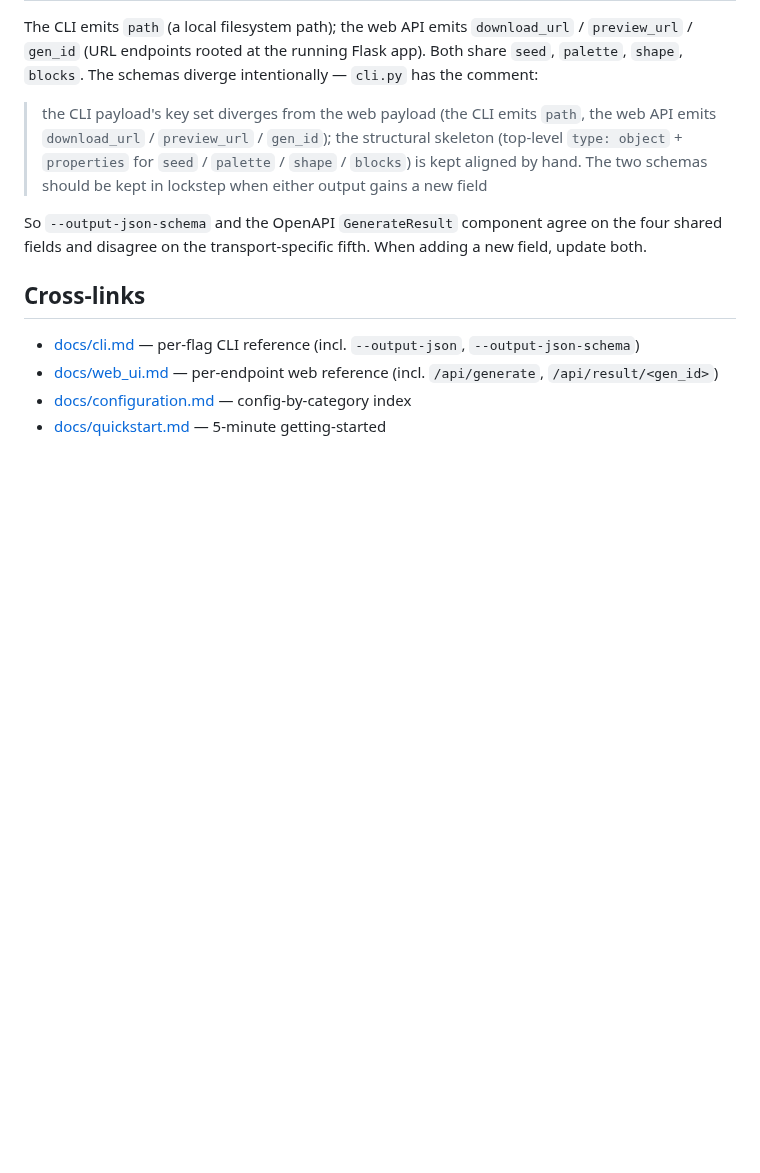
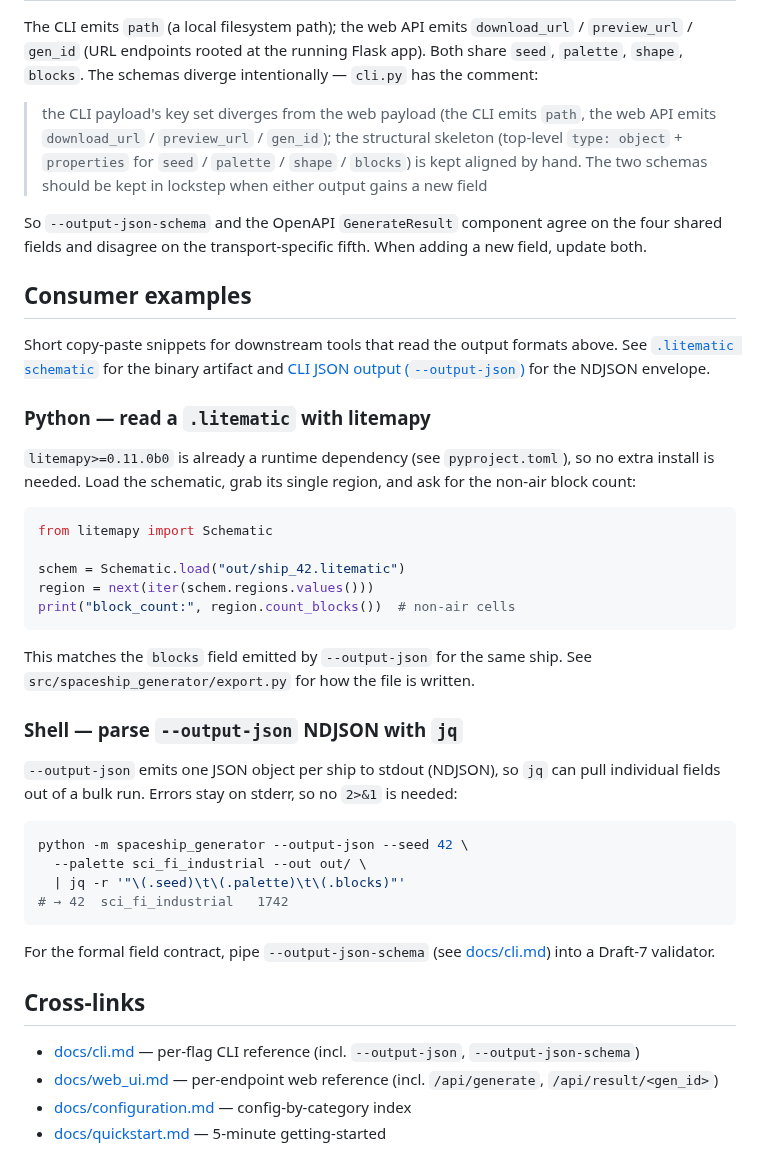
Before and after one commit to KazooKat/Spaceship-Generator, a Markdown page: docs/output-formats.md, the part around the change. Rendered like a GitHub page; blank space fills up the shorter version.

Commit message:
docs(output-formats): add consumer-example snippets for .litematic and --output-json (feat-docs-output-formats-extension)

````diff
--- a/docs/output-formats.md
+++ b/docs/output-formats.md
@@ -103,6 +103,46 @@ So `--output-json-schema` and the OpenAPI `GenerateResult` component agree
 on the four shared fields and disagree on the transport-specific fifth.
 When adding a new field, update both.
 
+## Consumer examples
+
+Short copy-paste snippets for downstream tools that read the output formats
+above. See [`.litematic schematic`](#litematic-schematic) for the binary
+artifact and [CLI JSON output (`--output-json`)](#cli-json-output---output-json)
+for the NDJSON envelope.
+
+### Python — read a `.litematic` with litemapy
+
+`litemapy>=0.11.0b0` is already a runtime dependency (see `pyproject.toml`),
+so no extra install is needed. Load the schematic, grab its single region,
+and ask for the non-air block count:
+
+```python
+from litemapy import Schematic
+
+schem = Schematic.load("out/ship_42.litematic")
+region = next(iter(schem.regions.values()))
+print("block_count:", region.count_blocks())  # non-air cells
+```
+
+This matches the `blocks` field emitted by `--output-json` for the same
+ship. See `src/spaceship_generator/export.py` for how the file is written.
+
+### Shell — parse `--output-json` NDJSON with `jq`
+
+`--output-json` emits one JSON object per ship to stdout (NDJSON), so `jq`
+can pull individual fields out of a bulk run. Errors stay on stderr, so no
+`2>&1` is needed:
+
+```sh
+python -m spaceship_generator --output-json --seed 42 \
+  --palette sci_fi_industrial --out out/ \
+  | jq -r '"\(.seed)\t\(.palette)\t\(.blocks)"'
+# → 42	sci_fi_industrial	1742
+```
+
+For the formal field contract, pipe `--output-json-schema` (see
+[docs/cli.md](cli.md)) into a Draft-7 validator.
+
 ## Cross-links
 
 - [docs/cli.md](cli.md) — per-flag CLI reference (incl. `--output-json`,
````
